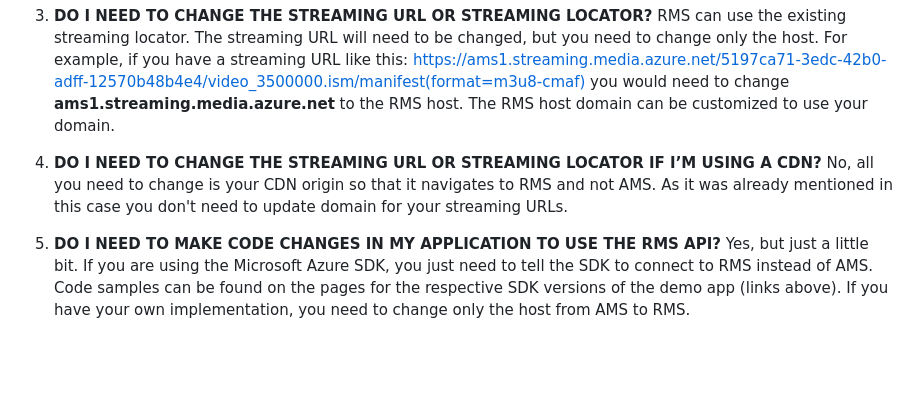
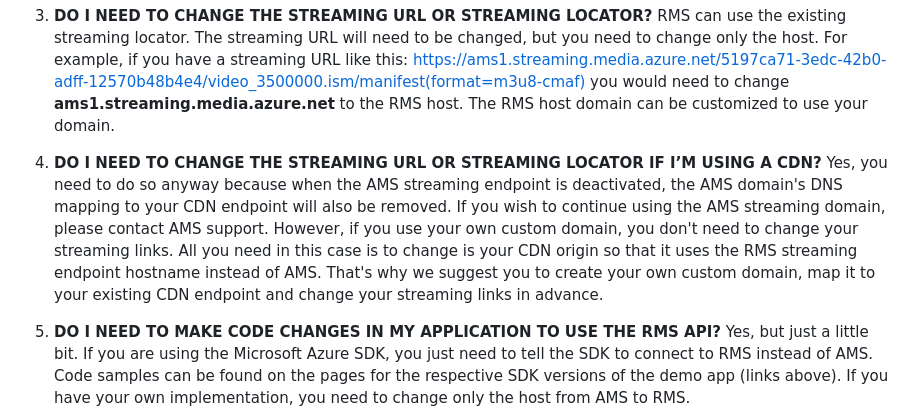
Before and after one commit to Ravnur-Inc/ams-api-replacement-demo-app, a Markdown page: README.md, the part around the change. Rendered like a GitHub page; blank space fills up the shorter version.

```diff
--- a/README.md
+++ b/README.md
@@ -88,7 +88,7 @@ No, you do not need to re-encode any videos. RMS can work with existing AMS asse
 4.	**DO I NEED TO CHANGE THE STREAMING URL OR STREAMING LOCATOR?**
 RMS can use the existing streaming locator. The streaming URL will need to be changed, but you need to change only the host. For example, if you have a streaming URL like this: https://ams1.streaming.media.azure.net/5197ca71-3edc-42b0-adff-12570b48b4e4/video_3500000.ism/manifest(format=m3u8-cmaf) you would need to change **ams1.streaming.media.azure.net** to the RMS host. The RMS host domain can be customized to use your domain.
 5.	**DO I NEED TO CHANGE THE STREAMING URL OR STREAMING LOCATOR IF I’M USING A CDN?**
-No, all you need to change is your CDN origin so that it navigates to RMS and not AMS. As it was already mentioned in this case you don't need to update domain for your streaming URLs.
+Yes, you need to do so anyway because when the AMS streaming endpoint is deactivated, the AMS domain's DNS mapping to your CDN endpoint will also be removed. If you wish to continue using the AMS streaming domain, please contact AMS support. However, if you use your own custom domain, you don't need to change your streaming links. All you need in this case is to change is your CDN origin so that it uses the RMS streaming endpoint hostname instead of AMS. That's why we suggest you to create your own custom domain, map it to your existing CDN endpoint and change your streaming links in advance.
 6.	**DO I NEED TO MAKE CODE CHANGES IN MY APPLICATION TO USE THE RMS API?**
 Yes, but just a little bit. If you are using the Microsoft Azure SDK, you just need to tell the SDK to connect to RMS instead of AMS. Code samples can be found on the pages for the respective SDK versions of the demo app (links above). If you have your own implementation, you need to change only the host from AMS to RMS.
 7.	**WHAT STREAMING PROTOCOLS DO YOU SUPPORT?**
```
Also changed, not shown: docs/app-migration.md (+16 -10 lines), docs/img/cdn-before-rms-migration.png (added), docs/img/cdn-update-1.png, docs/img/cdn-update-2.png, docs/img/endpoints-console-changed.PNG, docs/img/endpoints-console-origin.PNG.
